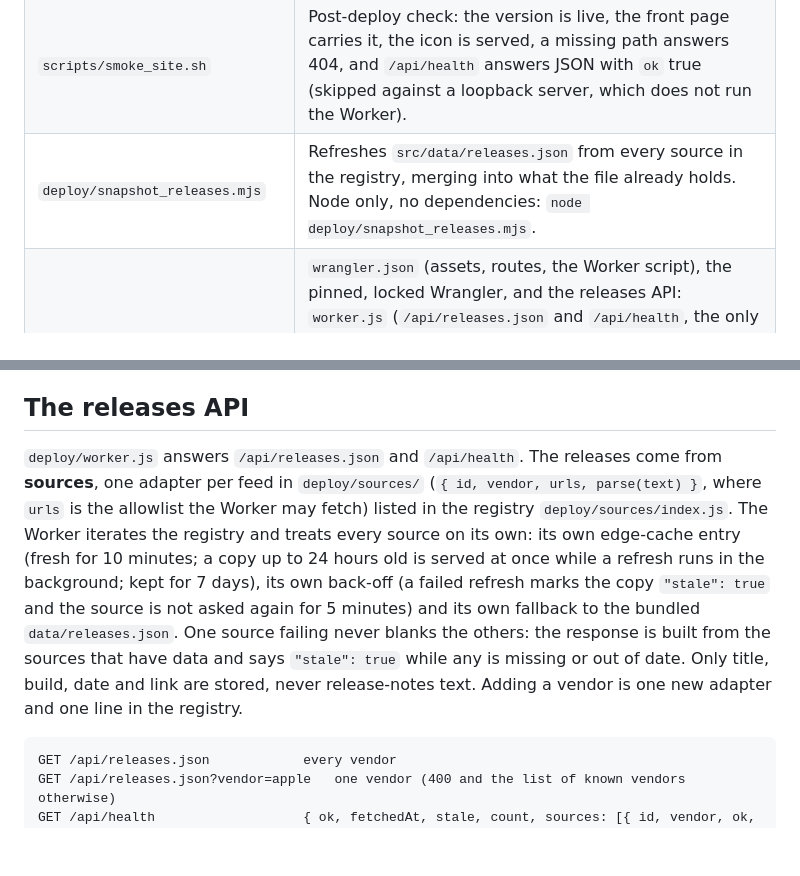
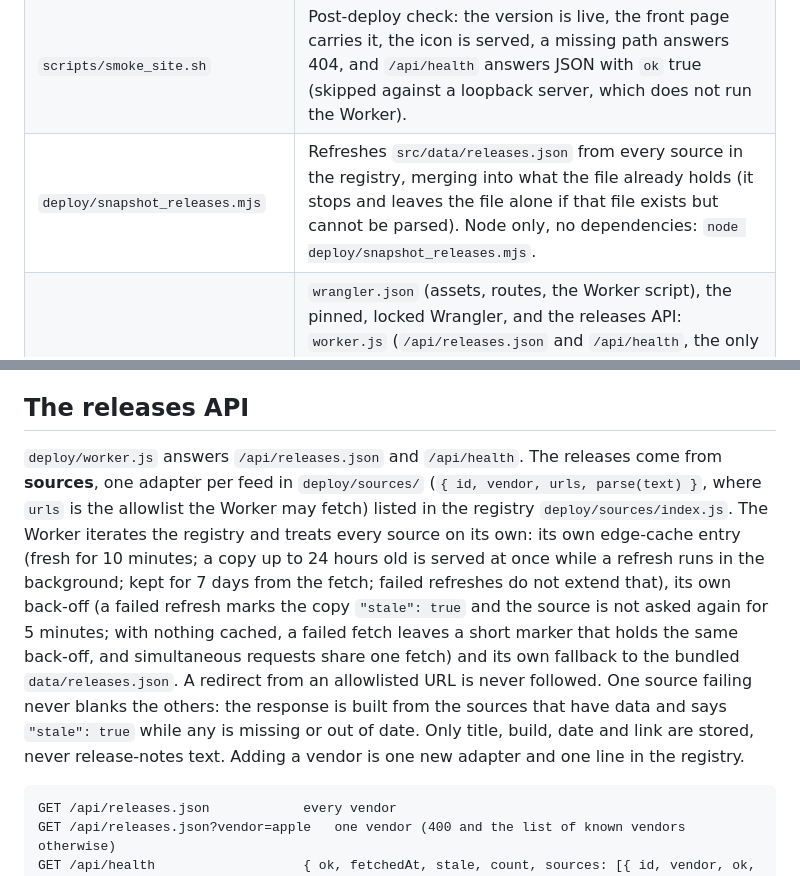
Before and after one commit to greenblacked/Orbit, a Markdown page: README.md, 2 parts joined by grey strips. Rendered like a GitHub page; blank space fills up the shorter version.

Commit message:
docs: describe the cold-cache back-off, the lifetime and redirects

````diff
--- a/README.md
+++ b/README.md
@@ -20,7 +20,7 @@ The source of <https://orbit.szolotov.com>, a static site served by Cloudflare W
 | `scripts/check_release_order.py` | The guard the release deploy runs just before it deploys: fails when a greater `vX.Y.Z` tag exists, so an older release cannot overwrite a newer one. |
 | `scripts/check_stage_tip.py` | The guard the stage Preview runs just before it uploads: a run that is no longer the tip of `main` skips its upload, so an older push cannot overwrite a newer one. |
 | `scripts/smoke_site.sh` | Post-deploy check: the version is live, the front page carries it, the icon is served, a missing path answers 404, and `/api/health` answers JSON with `ok` true (skipped against a loopback server, which does not run the Worker). |
-| `deploy/snapshot_releases.mjs` | Refreshes `src/data/releases.json` from every source in the registry, merging into what the file already holds. Node only, no dependencies: `node deploy/snapshot_releases.mjs`. |
+| `deploy/snapshot_releases.mjs` | Refreshes `src/data/releases.json` from every source in the registry, merging into what the file already holds (it stops and leaves the file alone if that file exists but cannot be parsed). Node only, no dependencies: `node deploy/snapshot_releases.mjs`. |
 | `deploy/` | `wrangler.json` (assets, routes, the Worker script), the pinned, locked Wrangler, and the releases API: `worker.js` (`/api/releases.json` and `/api/health`, the only paths that run the script; everything else is the static assets), `releases.js` (the release contract, date parsing and merge), `families.js` (reads `src/data/families.json`) and `sources/` (one adapter per source and the registry `index.js`). |
 | `results/` | One JSON file per publicly released, tested build, and a README that says why only those. |
 | `tests/` | Build tests, and browser tests that drive the built site in Chrome. `parser.test.mjs`, `registry.test.mjs`, `worker.test.mjs` and `snapshot.test.mjs` (Node's own test runner: `node --test 'tests/*.test.mjs'`) cover the parser, the registry and the Worker, with the recorded feed in `tests/fixtures/releases.rss`. |
@@ -56,7 +56,7 @@ It builds `dist/site`, runs `check_site.py`, serves the build on `127.0.0.1` wit
 
 ## The releases API
 
-`deploy/worker.js` answers `/api/releases.json` and `/api/health`. The releases come from **sources**, one adapter per feed in `deploy/sources/` (`{ id, vendor, urls, parse(text) }`, where `urls` is the allowlist the Worker may fetch) listed in the registry `deploy/sources/index.js`. The Worker iterates the registry and treats every source on its own: its own edge-cache entry (fresh for 10 minutes; a copy up to 24 hours old is served at once while a refresh runs in the background; kept for 7 days), its own back-off (a failed refresh marks the copy `"stale": true` and the source is not asked again for 5 minutes) and its own fallback to the bundled `data/releases.json`. One source failing never blanks the others: the response is built from the sources that have data and says `"stale": true` while any is missing or out of date. Only title, build, date and link are stored, never release-notes text. Adding a vendor is one new adapter and one line in the registry.
+`deploy/worker.js` answers `/api/releases.json` and `/api/health`. The releases come from **sources**, one adapter per feed in `deploy/sources/` (`{ id, vendor, urls, parse(text) }`, where `urls` is the allowlist the Worker may fetch) listed in the registry `deploy/sources/index.js`. The Worker iterates the registry and treats every source on its own: its own edge-cache entry (fresh for 10 minutes; a copy up to 24 hours old is served at once while a refresh runs in the background; kept for 7 days from the fetch; failed refreshes do not extend that), its own back-off (a failed refresh marks the copy `"stale": true` and the source is not asked again for 5 minutes; with nothing cached, a failed fetch leaves a short marker that holds the same back-off, and simultaneous requests share one fetch) and its own fallback to the bundled `data/releases.json`. A redirect from an allowlisted URL is never followed. One source failing never blanks the others: the response is built from the sources that have data and says `"stale": true` while any is missing or out of date. Only title, build, date and link are stored, never release-notes text. Adding a vendor is one new adapter and one line in the registry.
 
 ```text
 GET /api/releases.json            every vendor
````
